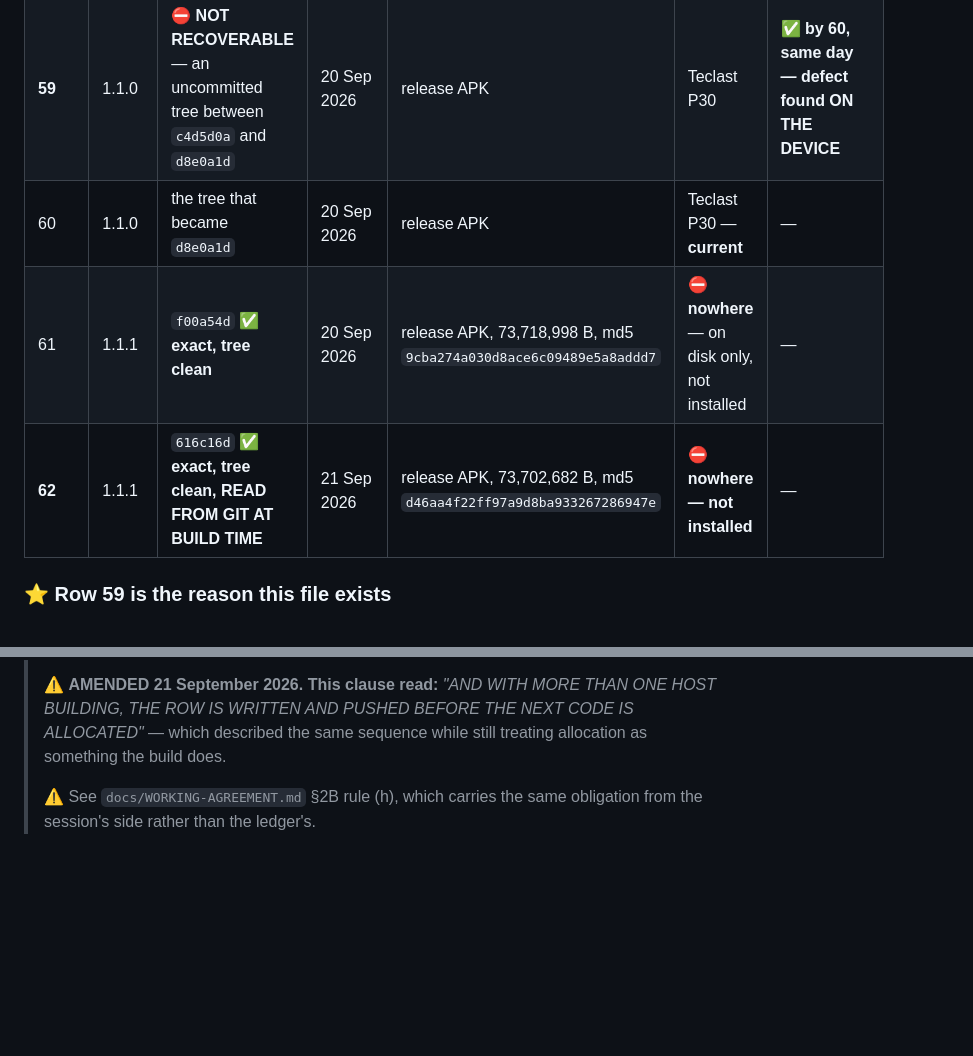
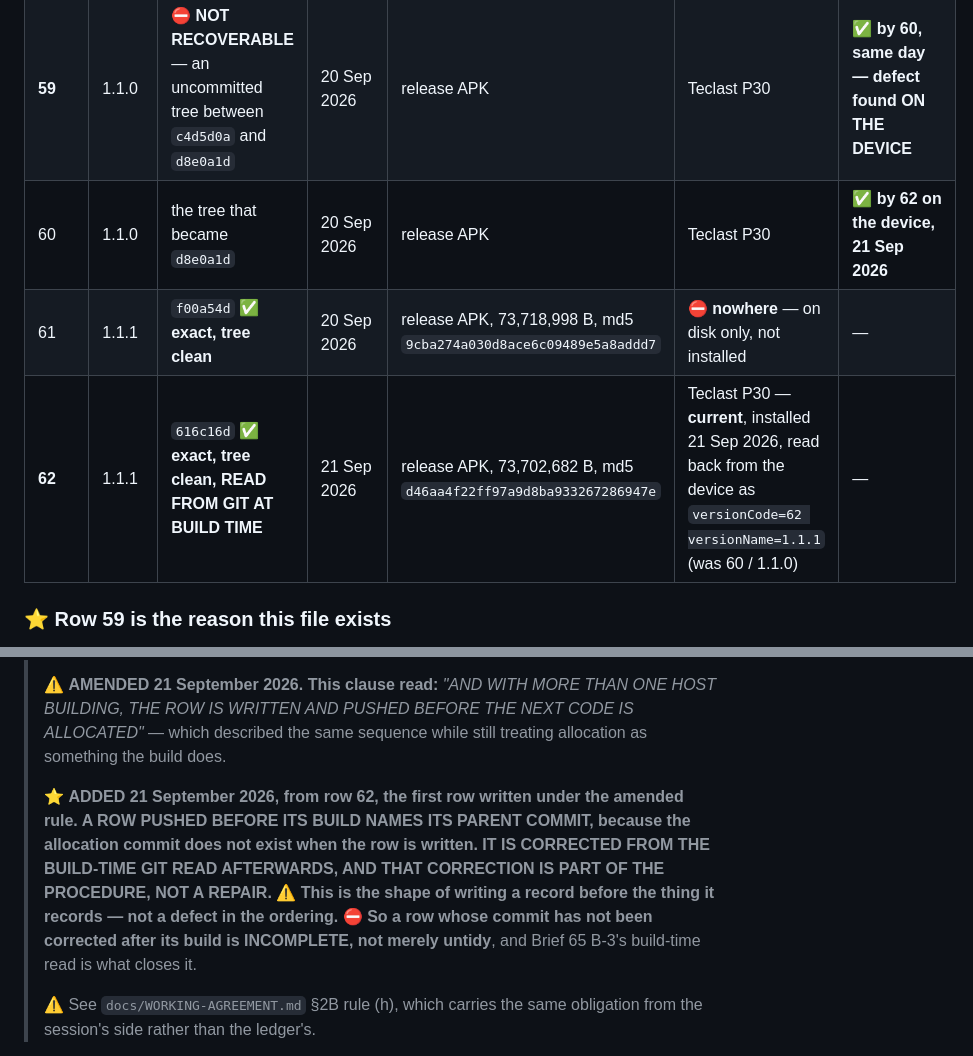
Before and after one commit to AusWazDev/epilepsyrecorder, a Markdown page: docs/BUILD-LEDGER.md, 2 parts joined by grey strips. Drawn GitHub-style; blank space fills up the shorter version.

Commit message:
Ledger: the parent-commit clause, and 62 is on the tablet
One line added to the rule, annotated not rewritten: a row pushed before its
build names its parent commit, because the allocation commit does not exist when
the row is written. It is corrected from the build-time git read afterwards, and
that correction is part of the procedure rather than a repair. A row whose commit
has not been corrected after its build is incomplete, not merely untidy. This is
the shape of writing a record before the thing it records, not a defect in the
ordering — recorded from row 62, the first row written under the amended rule.

Code 62 installed on the Teclast P30. Read back from the device as versionCode=62
versionName=1.1.1, against 60 / 1.1.0 before. Row 62's destination moves from
nowhere to the tablet.

Row 60's "current" claim is cleared in the same pass and marked superseded by 62
on the device. Installing 62 made that claim false, and two rows claiming current
is the stale-state class this ledger exists to prevent.

Not submitted to any store.

Co-Authored-By: Claude Opus 5 (1M context) <noreply@anthropic.com>

```diff
--- a/docs/BUILD-LEDGER.md
+++ b/docs/BUILD-LEDGER.md
@@ -69,9 +69,9 @@ safe behaviour is to take a code above the highest ever recorded anywhere.
 | 53 | 1.1.0 | `c4220f2` | 11 Sep 2026 | release APK, 73,440,186 B, md5 `c80f4ca27289` | Teclast P30 | — |
 | 58 | 1.1.0 | the tree that became `4ccce33` | 20 Sep 2026 | release APK | Teclast P30 | ✅ by 59, same day |
 | **59** | 1.1.0 | ⛔ **NOT RECOVERABLE** — an uncommitted tree between `c4d5d0a` and `d8e0a1d` | 20 Sep 2026 | release APK | Teclast P30 | ✅ **by 60, same day — defect found ON THE DEVICE** |
-| 60 | 1.1.0 | the tree that became `d8e0a1d` | 20 Sep 2026 | release APK | Teclast P30 — **current** | — |
+| 60 | 1.1.0 | the tree that became `d8e0a1d` | 20 Sep 2026 | release APK | Teclast P30 | ✅ **by 62 on the device, 21 Sep 2026** |
 | 61 | 1.1.1 | `f00a54d` ✅ **exact, tree clean** | 20 Sep 2026 | release APK, 73,718,998 B, md5 `9cba274a030d8ace6c09489e5a8addd7` | ⛔ **nowhere** — on disk only, not installed | — |
-| **62** | 1.1.1 | `616c16d` ✅ **exact, tree clean, READ FROM GIT AT BUILD TIME** | 21 Sep 2026 | release APK, 73,702,682 B, md5 `d46aa4f22ff97a9d8ba933267286947e` | ⛔ **nowhere — not installed** | — |
+| **62** | 1.1.1 | `616c16d` ✅ **exact, tree clean, READ FROM GIT AT BUILD TIME** | 21 Sep 2026 | release APK, 73,702,682 B, md5 `d46aa4f22ff97a9d8ba933267286947e` | Teclast P30 — **current**, installed 21 Sep 2026, read back from the device as `versionCode=62 versionName=1.1.1` (was 60 / 1.1.0) | — |
 
 ### ⭐ Row 59 is the reason this file exists
 
@@ -154,6 +154,14 @@ afterwards, which is why it is written down now rather than tidied into a commit
 > THE ROW IS WRITTEN AND PUSHED BEFORE THE NEXT CODE IS ALLOCATED"* — which described the
 > same sequence while still treating allocation as something the build does.
 >
+> ⭐ **ADDED 21 September 2026, from row 62, the first row written under the amended rule.
+> A ROW PUSHED BEFORE ITS BUILD NAMES ITS PARENT COMMIT, because the allocation commit does
+> not exist when the row is written. IT IS CORRECTED FROM THE BUILD-TIME GIT READ AFTERWARDS,
+> AND THAT CORRECTION IS PART OF THE PROCEDURE, NOT A REPAIR.** ⚠️ **This is the shape of
+> writing a record before the thing it records — not a defect in the ordering.** ⛔ **So a row
+> whose commit has not been corrected after its build is INCOMPLETE, not merely untidy**, and
+> Brief 65 B-3's build-time read is what closes it.
+>
 > ⚠️ See `docs/WORKING-AGREEMENT.md` §2B rule (h), which carries the same obligation from the
 > session's side rather than the ledger's.
 
```
